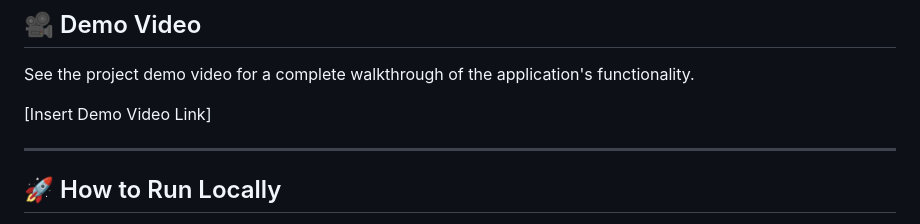
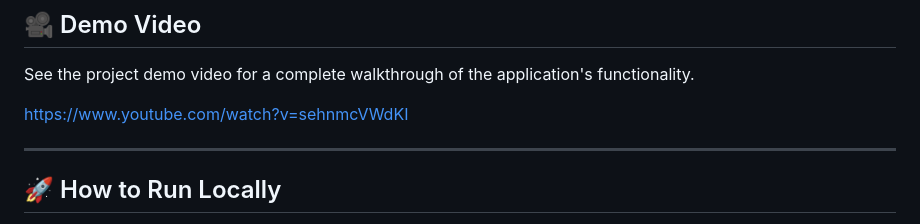
Before and after one commit to izzywebtech/studypath-ai, a Markdown page: README.md, the part around the change. Rendered like a GitHub page.

```diff
--- a/README.md
+++ b/README.md
@@ -118,7 +118,7 @@ StudyPath AI does not rely on a university syllabus database. Responses are inte
 
 See the project demo video for a complete walkthrough of the application's functionality.
 
-[Insert Demo Video Link]
+https://www.youtube.com/watch?v=sehnmcVWdKI
 
 ---
 
```
